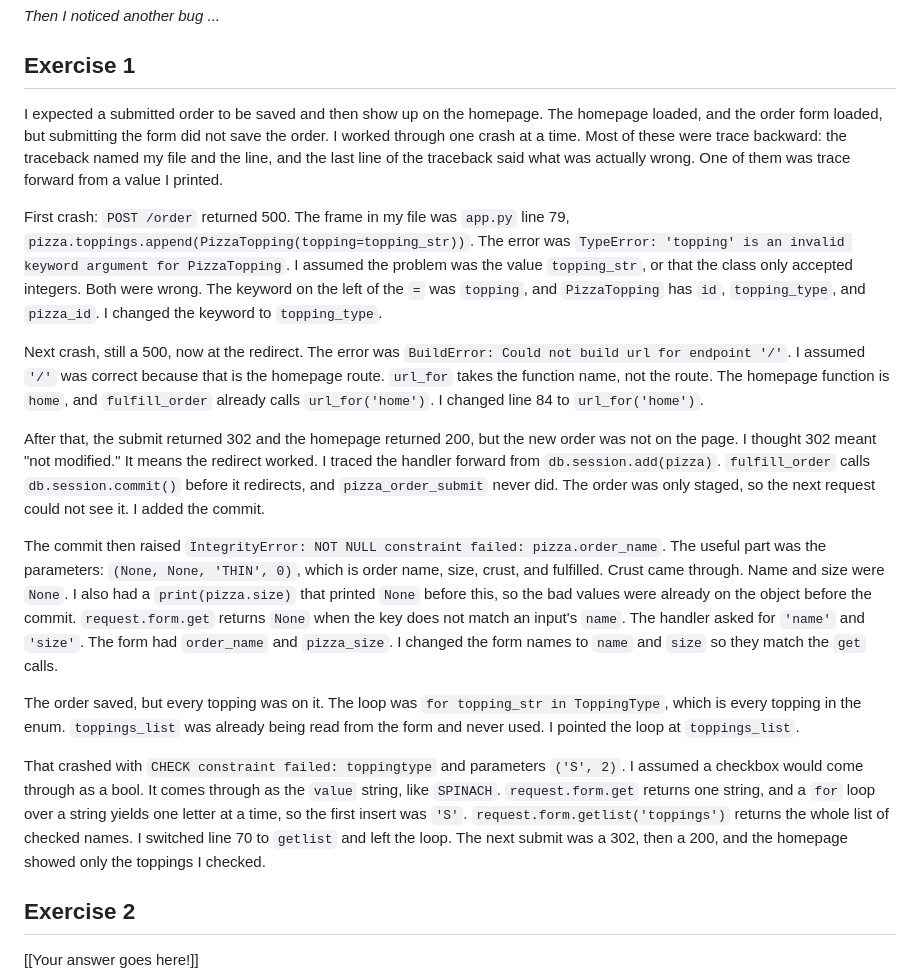
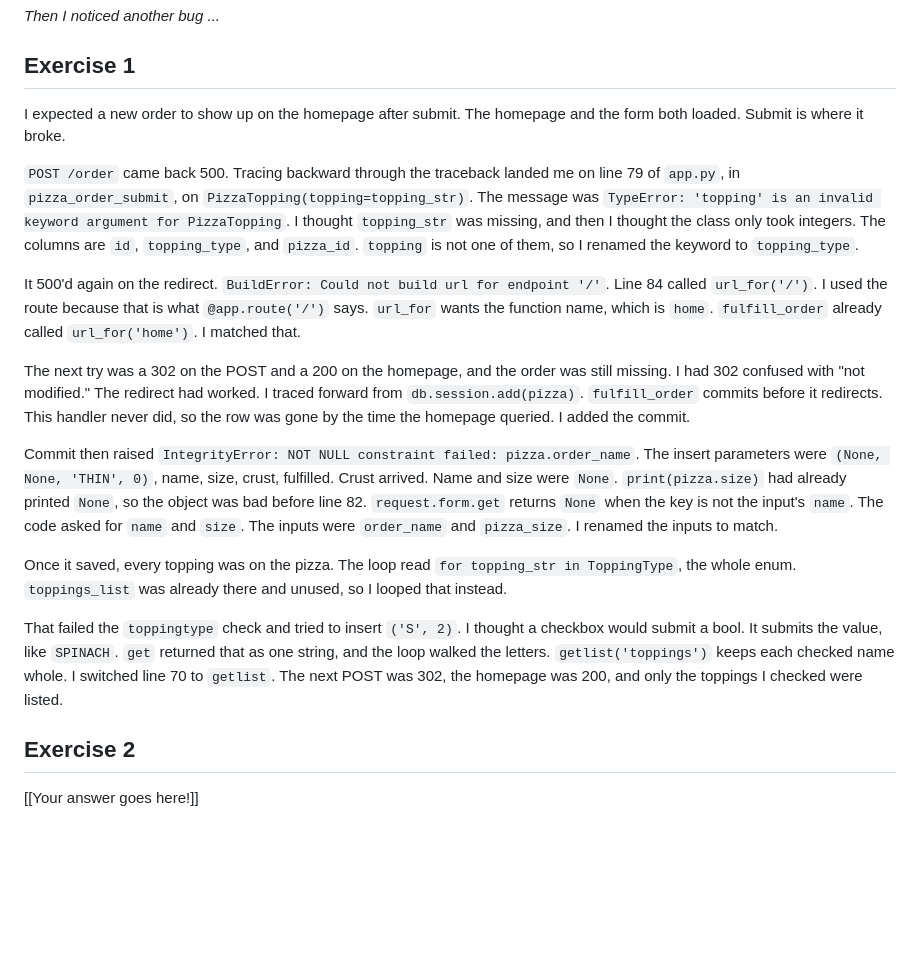
Before and after one commit to Joshkaki00/SPD-2.3-Debugging-Techniques-Lab, a Markdown page: debug_log.md, the part around the change. Drawn GitHub-style; blank space fills up the shorter version.

```diff
--- a/debug_log.md
+++ b/debug_log.md
@@ -15,19 +15,19 @@ _Then I noticed another bug ..._
 
 ## Exercise 1
 
-I expected a submitted order to be saved and then show up on the homepage. The homepage loaded, and the order form loaded, but submitting the form did not save the order. I worked through one crash at a time. Most of these were trace backward: the traceback named my file and the line, and the last line of the traceback said what was actually wrong. One of them was trace forward from a value I printed.
+I expected a new order to show up on the homepage after submit. The homepage and the form both loaded. Submit is where it broke.
 
-First crash: `POST /order` returned 500. The frame in my file was `app.py` line 79, `pizza.toppings.append(PizzaTopping(topping=topping_str))`. The error was `TypeError: 'topping' is an invalid keyword argument for PizzaTopping`. I assumed the problem was the value `topping_str`, or that the class only accepted integers. Both were wrong. The keyword on the left of the `=` was `topping`, and `PizzaTopping` has `id`, `topping_type`, and `pizza_id`. I changed the keyword to `topping_type`.
+`POST /order` came back 500. Tracing backward through the traceback landed me on line 79 of `app.py`, in `pizza_order_submit`, on `PizzaTopping(topping=topping_str)`. The message was `TypeError: 'topping' is an invalid keyword argument for PizzaTopping`. I thought `topping_str` was missing, and then I thought the class only took integers. The columns are `id`, `topping_type`, and `pizza_id`. `topping` is not one of them, so I renamed the keyword to `topping_type`.
 
-Next crash, still a 500, now at the redirect. The error was `BuildError: Could not build url for endpoint '/'`. I assumed `'/'` was correct because that is the homepage route. `url_for` takes the function name, not the route. The homepage function is `home`, and `fulfill_order` already calls `url_for('home')`. I changed line 84 to `url_for('home')`.
+It 500'd again on the redirect. `BuildError: Could not build url for endpoint '/'`. Line 84 called `url_for('/')`. I used the route because that is what `@app.route('/')` says. `url_for` wants the function name, which is `home`. `fulfill_order` already called `url_for('home')`. I matched that.
 
-After that, the submit returned 302 and the homepage returned 200, but the new order was not on the page. I thought 302 meant "not modified." It means the redirect worked. I traced the handler forward from `db.session.add(pizza)`. `fulfill_order` calls `db.session.commit()` before it redirects, and `pizza_order_submit` never did. The order was only staged, so the next request could not see it. I added the commit.
+The next try was a 302 on the POST and a 200 on the homepage, and the order was still missing. I had 302 confused with "not modified." The redirect had worked. I traced forward from `db.session.add(pizza)`. `fulfill_order` commits before it redirects. This handler never did, so the row was gone by the time the homepage queried. I added the commit.
 
-The commit then raised `IntegrityError: NOT NULL constraint failed: pizza.order_name`. The useful part was the parameters: `(None, None, 'THIN', 0)`, which is order name, size, crust, and fulfilled. Crust came through. Name and size were `None`. I also had a `print(pizza.size)` that printed `None` before this, so the bad values were already on the object before the commit. `request.form.get` returns `None` when the key does not match an input's `name`. The handler asked for `'name'` and `'size'`. The form had `order_name` and `pizza_size`. I changed the form names to `name` and `size` so they match the `get` calls.
+Commit then raised `IntegrityError: NOT NULL constraint failed: pizza.order_name`. The insert parameters were `(None, None, 'THIN', 0)`, name, size, crust, fulfilled. Crust arrived. Name and size were `None`. `print(pizza.size)` had already printed `None`, so the object was bad before line 82. `request.form.get` returns `None` when the key is not the input's `name`. The code asked for `name` and `size`. The inputs were `order_name` and `pizza_size`. I renamed the inputs to match.
 
-The order saved, but every topping was on it. The loop was `for topping_str in ToppingType`, which is every topping in the enum. `toppings_list` was already being read from the form and never used. I pointed the loop at `toppings_list`.
+Once it saved, every topping was on the pizza. The loop read `for topping_str in ToppingType`, the whole enum. `toppings_list` was already there and unused, so I looped that instead.
 
-That crashed with `CHECK constraint failed: toppingtype` and parameters `('S', 2)`. I assumed a checkbox would come through as a bool. It comes through as the `value` string, like `SPINACH`. `request.form.get` returns one string, and a `for` loop over a string yields one letter at a time, so the first insert was `'S'`. `request.form.getlist('toppings')` returns the whole list of checked names. I switched line 70 to `getlist` and left the loop. The next submit was a 302, then a 200, and the homepage showed only the toppings I checked.
+That failed the `toppingtype` check and tried to insert `('S', 2)`. I thought a checkbox would submit a bool. It submits the value, like `SPINACH`. `get` returned that as one string, and the loop walked the letters. `getlist('toppings')` keeps each checked name whole. I switched line 70 to `getlist`. The next POST was 302, the homepage was 200, and only the toppings I checked were listed.
 
 ## Exercise 2
 
```
